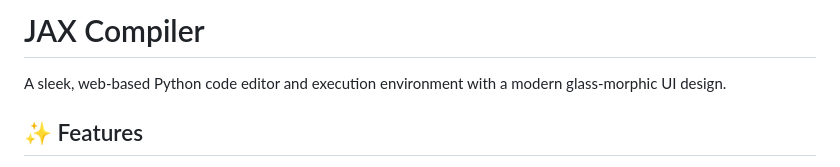
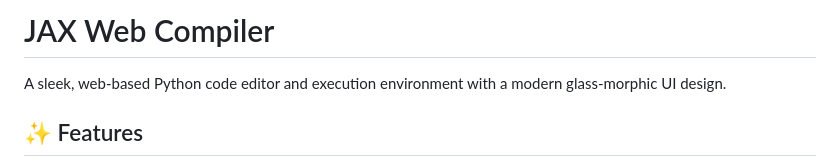
Before and after one commit to Jalpan04/jax-compiler, a Markdown page: README.md, the part around the change printed below. Drawn GitHub-style.

```diff
--- a/README.md
+++ b/README.md
@@ -1,4 +1,4 @@
-# JAX Compiler
+# JAX Web Compiler
 
 A sleek, web-based Python code editor and execution environment with a modern glass-morphic UI design.
 
```
Also changed, not shown: other parts of README.md (+1 -1 lines).
